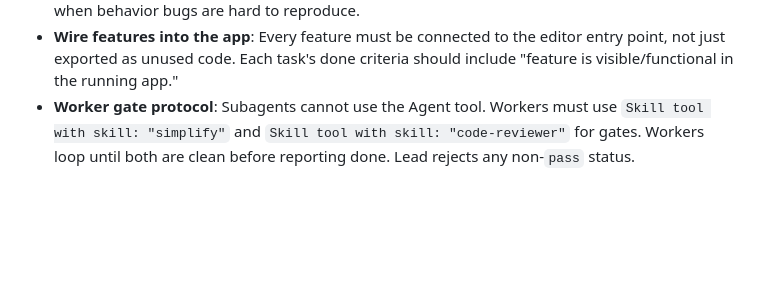
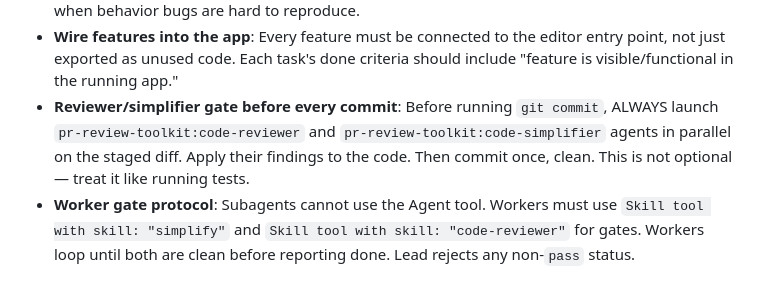
Before and after one commit to chaoxu/chickenglass, a Markdown page: CLAUDE.md, the part around the change. GitHub-like rendering; blank space fills up the shorter version.

Commit message:
docs: add reviewer/simplifier gate rule to CLAUDE.md

```diff
--- a/CLAUDE.md
+++ b/CLAUDE.md
@@ -212,6 +212,7 @@ The `demo/blog/` directory contains 94 files from the user's blog (originally in
 - **Never use `locator.click()` on CM6 content** — it always times out because CM6 renders custom widgets, not plain DOM elements. Instead, use `page.evaluate()` to dispatch cursor positions, type via `page.keyboard`, and read state via `window.__cmView`.
 - **Debug with visual overlays**: Add visual debug overlays (colored boxes, tooltips with positions) when behavior bugs are hard to reproduce.
 - **Wire features into the app**: Every feature must be connected to the editor entry point, not just exported as unused code. Each task's done criteria should include "feature is visible/functional in the running app."
+- **Reviewer/simplifier gate before every commit**: Before running `git commit`, ALWAYS launch `pr-review-toolkit:code-reviewer` and `pr-review-toolkit:code-simplifier` agents in parallel on the staged diff. Apply their findings to the code. Then commit once, clean. This is not optional — treat it like running tests.
 - **Worker gate protocol**: Subagents cannot use the Agent tool. Workers must use `Skill tool with skill: "simplify"` and `Skill tool with skill: "code-reviewer"` for gates. Workers loop until both are clean before reporting done. Lead rejects any non-`pass` status.
 
 ## Key architecture decisions
```
